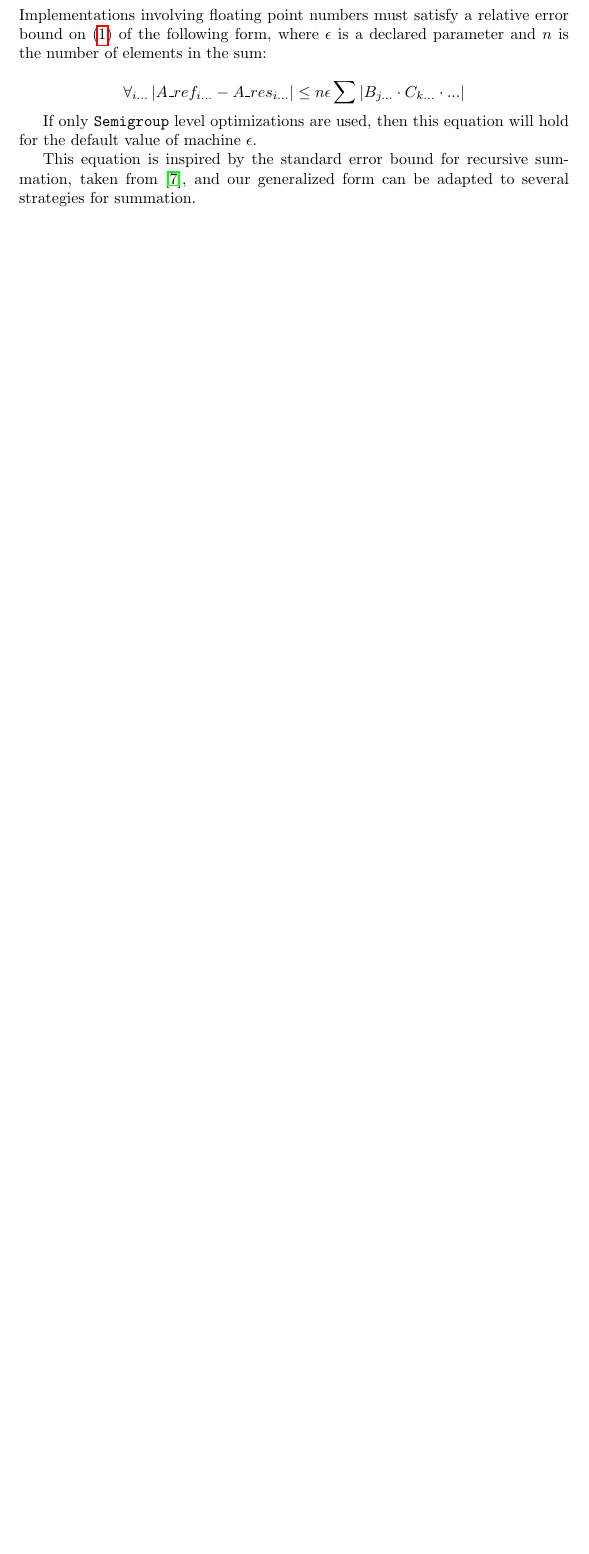
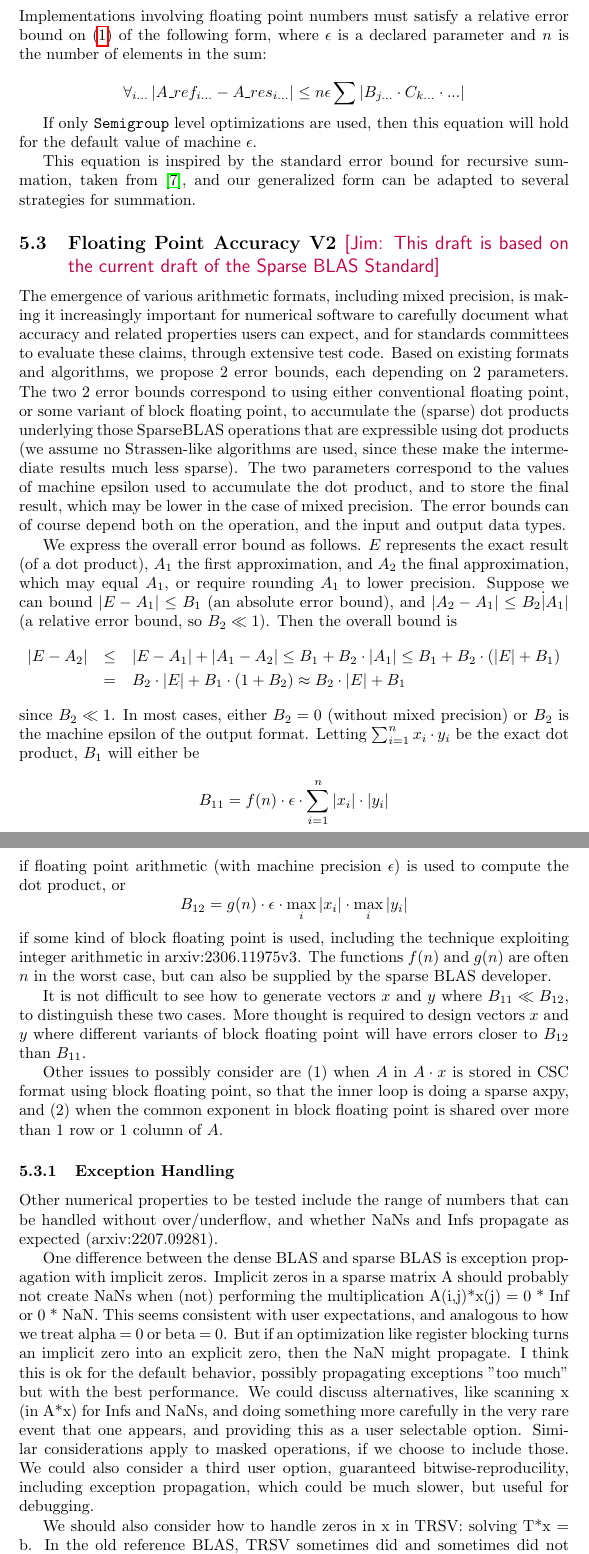
Before and after one commit to SparseRooflineBenchmark/SparseRooflineSpec, a LaTeX document (main.tex): part of page 4 of 11 before the commit and two parts of pages 5 and 6 of 14 after it, the two joined at a grey line, cut so that both start at the same text, the shorter picture padded with empty space. Compiled offline with pdfLaTeX.

Commit message:
Update on Overleaf.

```diff
--- a/main.tex
+++ b/main.tex
@@ -12,7 +12,7 @@
 \newcommand {\jim}[1]{{\color{purple}\sf{[Jim: #1]}}}
 \newcommand {\hrl}[1]{{\color{cyan}\sf{[Hengrui: #1]}}}
 \title{The Sparse Roofline Benchmark Specification}
-\author{Editors: Willow Ahrens, Olivia Hsu, (Please add your name!)}
+\author{Editors: Willow Ahrens, Olivia Hsu, Kyle Deeds, Grace Dinh (Please add your name!)}
 \date{June 2023}
 
 \begin{document}
@@ -99,3 +110,85 @@ Applications may choose to report either the minimum or the geometric mean of a
             If only \texttt{Semigroup} level optimizations are used, then this equation will hold for the default value of machine $\epsilon$.
 
             This equation is inspired by the standard error bound for recursive summation, taken from \cite{higham_accuracy_1993}, and our generalized form can be adapted to several strategies for summation.
+
+            \subsection{Floating Point Accuracy V2 \jim{This draft is based on the current draft of the Sparse BLAS Standard}}
+
+            The emergence of various arithmetic formats, including mixed precision,
+is making it increasingly important for numerical software to carefully
+document what accuracy and related properties users can expect,
+and for standards committees to evaluate these
+claims, through extensive test code. Based on existing formats and
+algorithms, we propose 2 error bounds, each depending on 2 parameters.
+The two 2 error bounds correspond to using either conventional floating point,
+or some variant of block floating point, to accumulate the (sparse) dot products
+underlying those SparseBLAS operations that are expressible using
+dot products (we assume no Strassen-like algorithms are used, since these
+make the intermediate results much less sparse). The two parameters
+correspond to the values of machine epsilon used to accumulate the dot product,
+and to store the final result, which may be lower in the case of mixed precision.
+The error bounds can of course depend both on the operation, and the input and
+output data types.
+
+We express the overall error bound as follows. $E$ represents the exact result
+(of a dot product), $A_1$ the first approximation, and $A_2$ the final approximation,
+which may equal $A_1$, or require rounding $A_1$ to lower precision.
+Suppose we can bound $|E - A_1| \leq B_1$ (an absolute error bound),
+and $|A_2 - A_1| \leq B_2 \dot |A_1|$ (a relative error bound, so $B_2 \ll 1$).
+Then the overall bound is
+\begin{eqnarray*}
+|E - A_2| & \leq & |E - A_1| + |A_1 - A_2|
+            \leq B_1 + B_2 \cdot |A_1|
+            \leq B_1 + B_2 \cdot (|E| + B_1) \\
+        & = & B_2 \cdot |E| + B_1 \cdot (1+B_2)
+            \approx  B_2 \cdot |E| + B_1
+\end{eqnarray*}
+since $B_2 \ll 1$.
+In most cases, either $B_2 = 0$ (without mixed precision) or $B_2$ is the
+machine epsilon of the output format. Letting $\sum_{i=1}^n x_i \cdot y_i$
+be the exact dot product, $B_1$ will either be
+\[
+   B_{11} = f(n) \cdot \epsilon \cdot \sum_{i=1}^n | x_i |  \cdot  | y_i |
+\]
+if floating point arithmetic (with machine precision $\epsilon$) is used
+to compute the dot product, or
+\[
+   B_{12} = g(n) \cdot \epsilon \cdot \max_i | x_i |  \cdot  \max_i | y_i |
+\]
+if some kind of block floating point is used, including the technique
+exploiting integer arithmetic in arxiv:2306.11975v3.
+The functions $f(n)$ and $g(n)$ are often $n$ in the
+worst case, but can also be supplied by the sparse BLAS
+developer.
+
+It is not difficult  to see how to generate vectors $x$ and $y$ where $B_{11} \ll  B_{12}$,
+to distinguish these two cases. More thought is required to design
+vectors $x$ and $y$ where different variants of block floating point will have
+errors closer to $B_{12}$ than $B_{11}$.
+
+Other issues to possibly consider are (1) when $A$ in $A \cdot x$ is stored
+in CSC format using block floating point, so that the inner loop is doing a
+sparse axpy, and (2) when the common exponent in block floating point is
+shared over more than 1 row or 1 column of $A$.
+
+\subsubsection{Exception Handling}
+
+Other numerical properties to be tested include the range of numbers
+that can be handled without over/underflow, and whether NaNs and
+Infs propagate as expected (arxiv:2207.09281).
+
+One difference between the dense BLAS and sparse BLAS
+is exception propagation with implicit zeros.
+Implicit zeros in a sparse matrix A should probably not create NaNs when (not) performing
+the multiplication A(i,j)*x(j) = 0 * Inf or 0 * NaN. This seems consistent with user expectations,
+and analogous to how we treat alpha = 0 or beta = 0. But if an optimization like register blocking
+turns an implicit zero into an explicit zero, then the NaN might propagate. I think this is ok for
+the default behavior, possibly propagating exceptions "too much" but with the best performance.
+We could discuss alternatives, like scanning x (in A*x) for Infs and NaNs, and doing something
+more carefully in the very rare event that one appears, and providing this as a user selectable option.
+Similar considerations apply to masked operations, if we choose to include those. We could also consider a third
+user option, guaranteed bitwise-reproducility, including
+exception propagation, which could be much slower, but
+useful for debugging.
+
+We should also consider how to handle zeros in x in TRSV: solving T*x = b. In the old reference BLAS, TRSV sometimes did and
+sometimes did not check for zeros in x to avoid the work of multiplying the i-th column of T by x(i)=0.
```
Also changed, not shown: main.tex (34 more changed lines).
